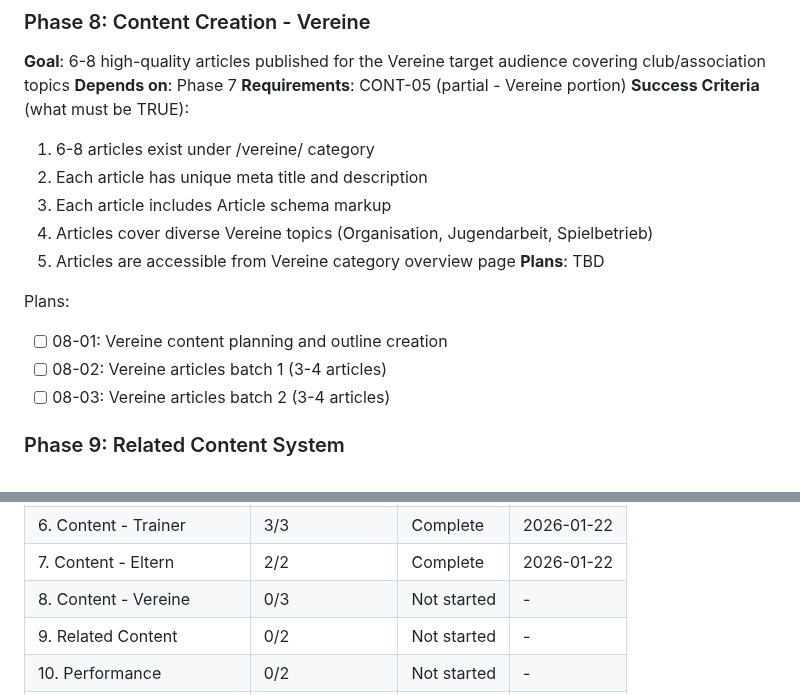
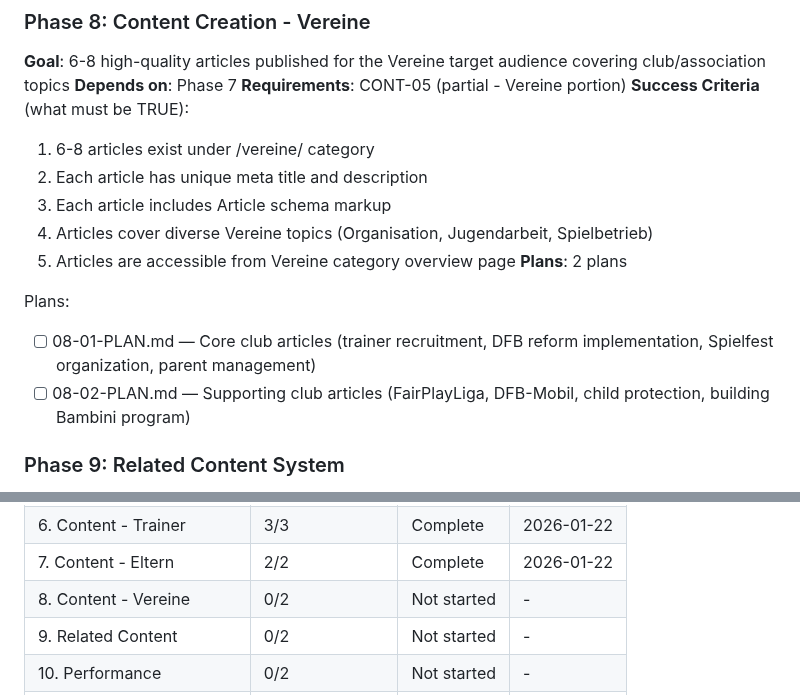
Before and after one commit to holyMakkaroni/bambini-fussball-de, a Markdown page: .planning/ROADMAP.md, 2 parts joined by grey strips. Drawn GitHub-style.

Commit message:
docs(08): create phase plans for Vereine content creation
Phase 08: Content Creation - Vereine
- 2 plans in 1 wave (parallel execution)
- 8 articles total (4 per plan)
- Ready for execution

Co-Authored-By: Claude Opus 4.5 <noreply@anthropic.com>

```diff
--- a/.planning/ROADMAP.md
+++ b/.planning/ROADMAP.md
@@ -150,12 +150,11 @@ Plans:
   3. Each article includes Article schema markup
   4. Articles cover diverse Vereine topics (Organisation, Jugendarbeit, Spielbetrieb)
   5. Articles are accessible from Vereine category overview page
-**Plans**: TBD
+**Plans**: 2 plans
 
 Plans:
-- [ ] 08-01: Vereine content planning and outline creation
-- [ ] 08-02: Vereine articles batch 1 (3-4 articles)
-- [ ] 08-03: Vereine articles batch 2 (3-4 articles)
+- [ ] 08-01-PLAN.md — Core club articles (trainer recruitment, DFB reform implementation, Spielfest organization, parent management)
+- [ ] 08-02-PLAN.md — Supporting club articles (FairPlayLiga, DFB-Mobil, child protection, building Bambini program)
 
 ### Phase 9: Related Content System
 **Goal**: Every article displays 3-4 related article links at the end, enabling content discovery
@@ -218,7 +217,7 @@ Phases execute in numeric order: 1 -> 2 -> 3 -> ... -> 11
 | 5. SEO Infrastructure | 4/4 | Complete | 2026-01-22 |
 | 6. Content - Trainer | 3/3 | Complete | 2026-01-22 |
 | 7. Content - Eltern | 2/2 | Complete | 2026-01-22 |
-| 8. Content - Vereine | 0/3 | Not started | - |
+| 8. Content - Vereine | 0/2 | Not started | - |
 | 9. Related Content | 0/2 | Not started | - |
 | 10. Performance | 0/2 | Not started | - |
 | 11. Launch Prep | 0/3 | Not started | - |
```
Also changed, not shown: 2 other files.
